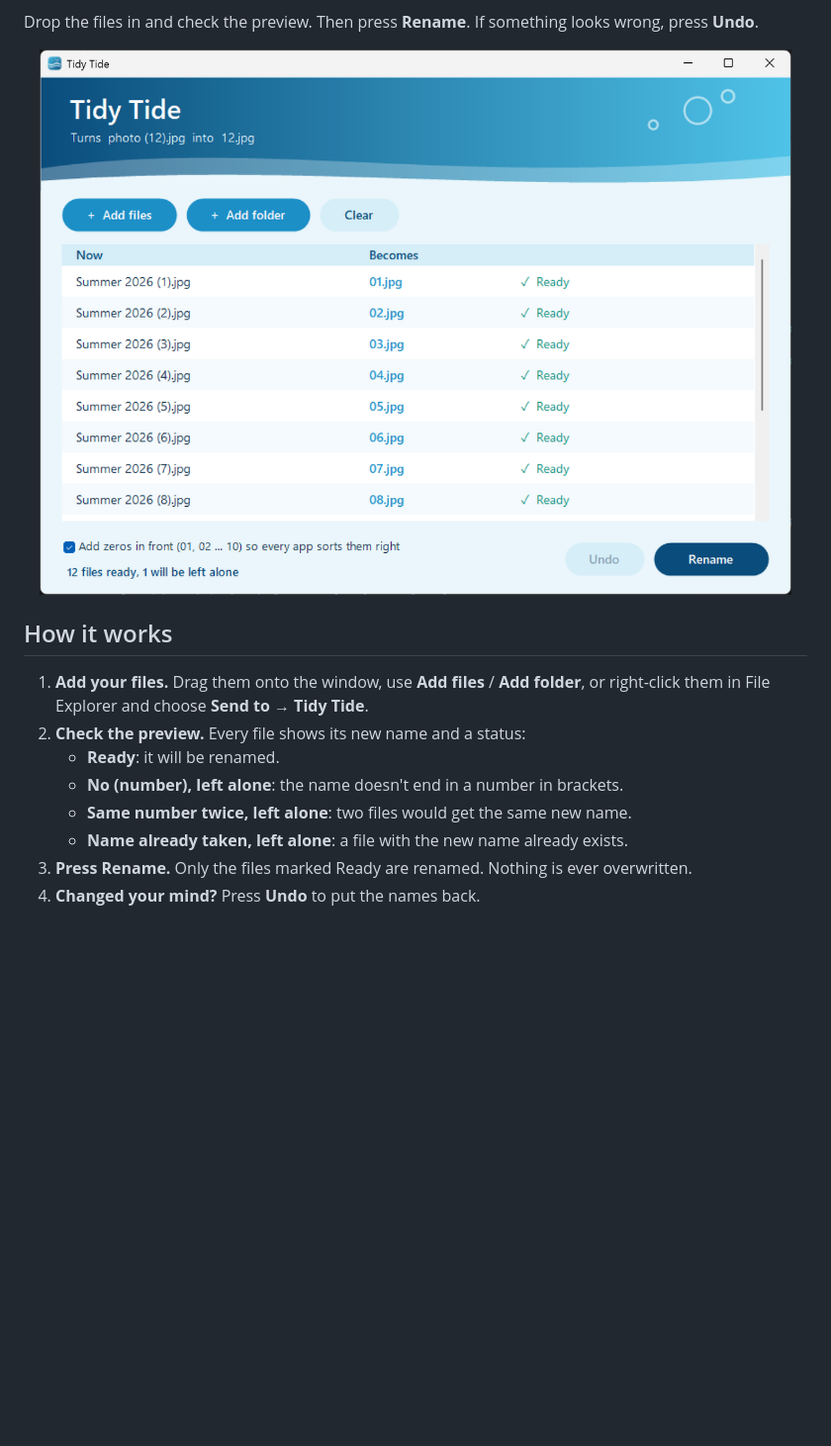
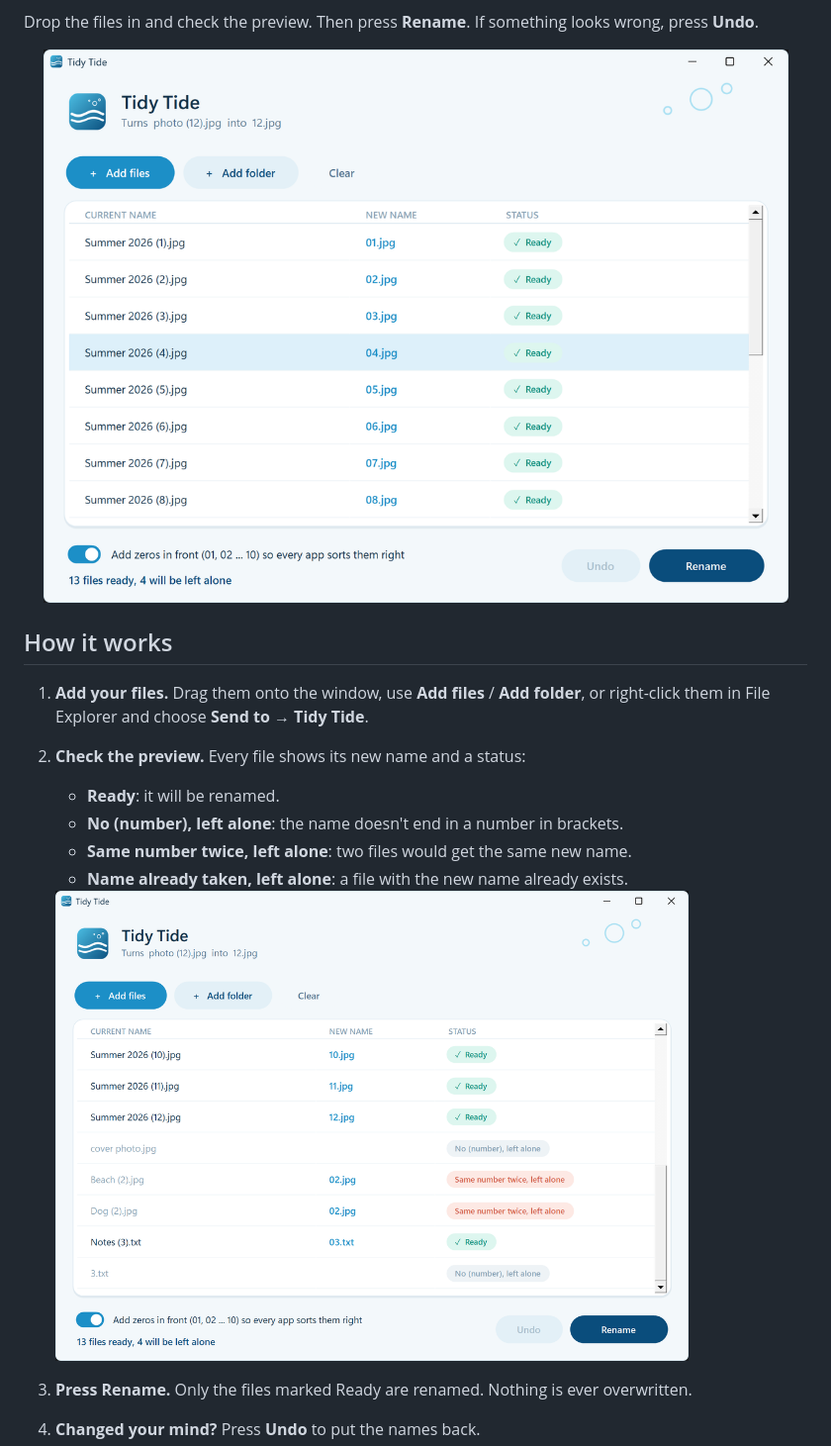
Before and after one commit to inomisay/TidyTide, a Markdown page: README.md, the part around one of its changes. Shown at 99% size. GitHub-like rendering; pictures changed too: assets/screenshots/app-statuses.png (added), assets/screenshots/app.png; blank space fills up the shorter version.

```diff
--- a/README.md
+++ b/README.md
@@ -31,6 +31,8 @@ Drop the files in and check the preview. Then press **Rename**. If something loo
    - **No (number), left alone**: the name doesn't end in a number in brackets.
    - **Same number twice, left alone**: two files would get the same new name.
    - **Name already taken, left alone**: a file with the new name already exists.
+
+   <img src="assets/screenshots/app-statuses.png" width="640" alt="Tidy Tide list showing Ready files next to files marked Same number twice and No (number), left alone">
 3. **Press Rename.** Only the files marked Ready are renamed. Nothing is ever overwritten.
 4. **Changed your mind?** Press **Undo** to put the names back.
 
```
Also changed, not shown: other parts of README.md (+2 -1 lines), assets/screenshots/installer-done.png, assets/screenshots/installer-licence.png, assets/screenshots/installer-welcome.png, 3 other files.
